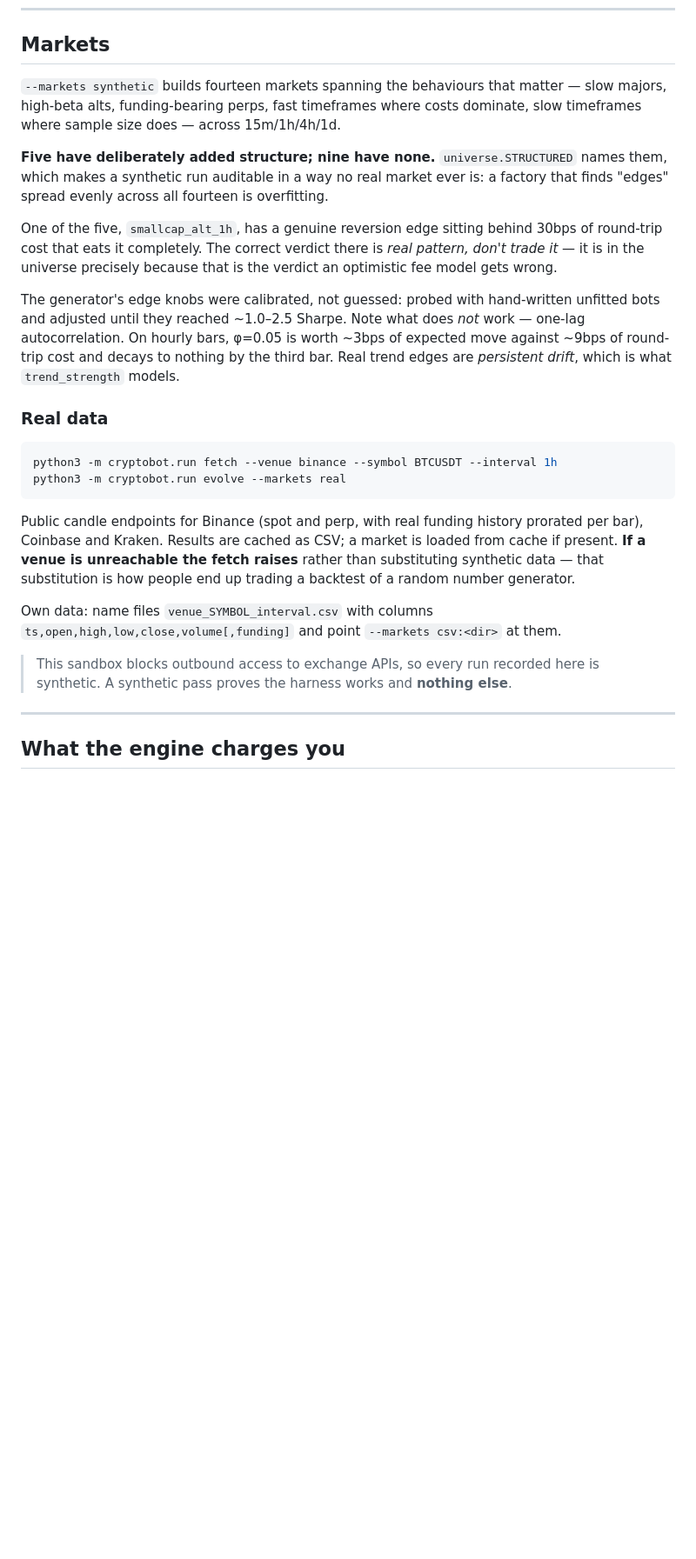
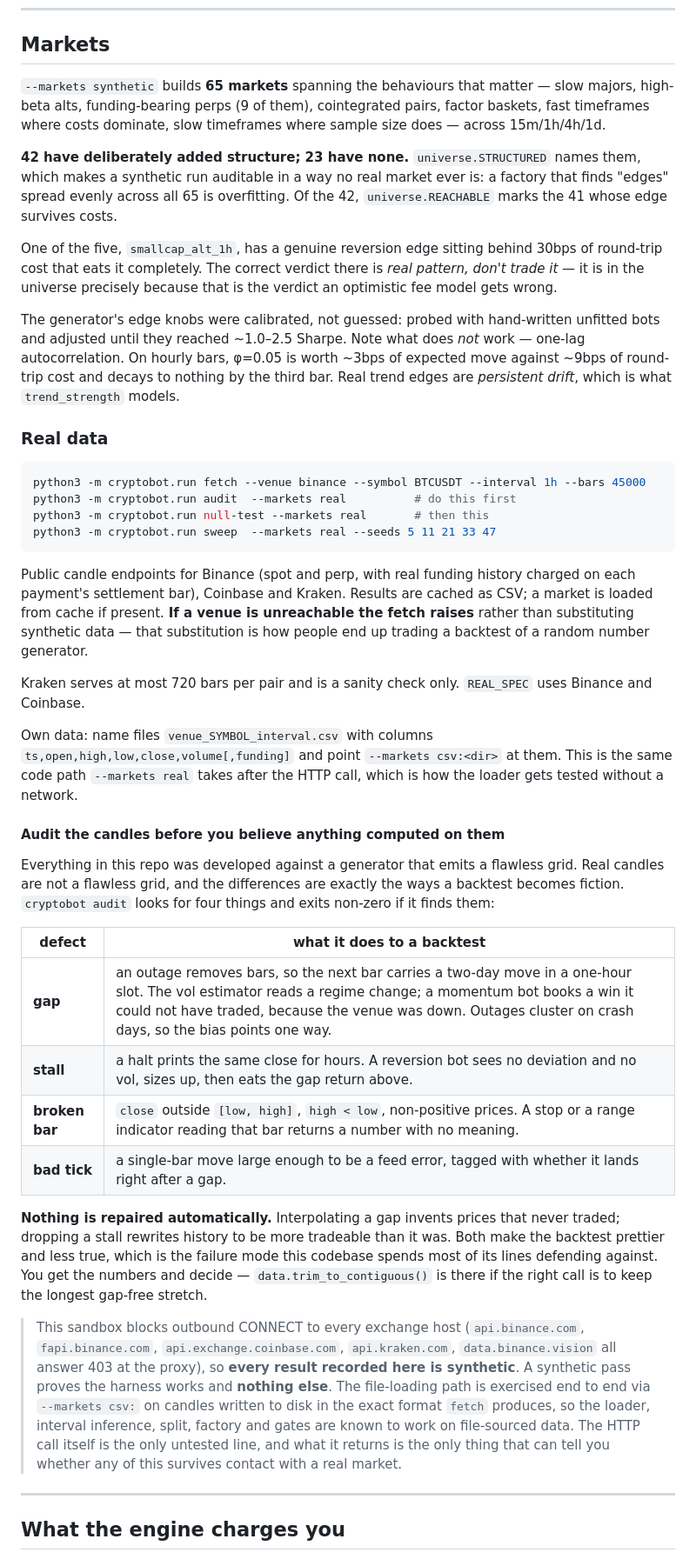
Before and after one commit to srobster22-rob/estate-liquidators, a Markdown page: cryptobot/README.md, the part around one of its changes. Shown at 87% size. Drawn GitHub-style; blank space fills up the shorter version.

Commit message:
README: document the audit, the calendar-time embargo, and the real universe
The Markets section still said fourteen markets with five structured; it is 65
with 42 structured and 41 reachable. The funding note still said prorated per
bar, which was the lookahead bug that got fixed. Test count was 46.

Adds the audit workflow and the table of what each real-candle defect does to a
backtest, and states plainly which exchange hosts this sandbox blocks and what
that means for every number recorded here.

Co-Authored-By: Claude Opus 5 <noreply@anthropic.com>
Claude-Session: https://claude.ai/code/session_01ExPenpbHkGsMb146VbQxxa

````diff
--- a/cryptobot/README.md
+++ b/cryptobot/README.md
@@ -290,13 +301,15 @@ around it changed.
 
 ## Markets
 
-`--markets synthetic` builds fourteen markets spanning the behaviours that matter —
-slow majors, high-beta alts, funding-bearing perps, fast timeframes where costs
-dominate, slow timeframes where sample size does — across 15m/1h/4h/1d.
+`--markets synthetic` builds **65 markets** spanning the behaviours that matter —
+slow majors, high-beta alts, funding-bearing perps (9 of them), cointegrated pairs,
+factor baskets, fast timeframes where costs dominate, slow timeframes where sample
+size does — across 15m/1h/4h/1d.
 
-**Five have deliberately added structure; nine have none.** `universe.STRUCTURED`
-names them, which makes a synthetic run auditable in a way no real market ever is:
-a factory that finds "edges" spread evenly across all fourteen is overfitting.
+**42 have deliberately added structure; 23 have none.** `universe.STRUCTURED` names
+them, which makes a synthetic run auditable in a way no real market ever is: a
+factory that finds "edges" spread evenly across all 65 is overfitting. Of the 42,
+`universe.REACHABLE` marks the 41 whose edge survives costs.
 
 One of the five, `smallcap_alt_1h`, has a genuine reversion edge sitting behind
 30bps of round-trip cost that eats it completely. The correct verdict there is *real
@@ -312,21 +325,56 @@ trend edges are *persistent drift*, which is what `trend_strength` models.
 ### Real data
 
 ```bash
-python3 -m cryptobot.run fetch --venue binance --symbol BTCUSDT --interval 1h
-python3 -m cryptobot.run evolve --markets real
+python3 -m cryptobot.run fetch --venue binance --symbol BTCUSDT --interval 1h --bars 45000
+python3 -m cryptobot.run audit  --markets real          # do this first
+python3 -m cryptobot.run null-test --markets real       # then this
+python3 -m cryptobot.run sweep  --markets real --seeds 5 11 21 33 47
 ```
 
 Public candle endpoints for Binance (spot and perp, with real funding history
-prorated per bar), Coinbase and Kraken. Results are cached as CSV; a market is
-loaded from cache if present. **If a venue is unreachable the fetch raises** rather
-than substituting synthetic data — that substitution is how people end up trading a
-backtest of a random number generator.
+charged on each payment's settlement bar), Coinbase and Kraken. Results are cached
+as CSV; a market is loaded from cache if present. **If a venue is unreachable the
+fetch raises** rather than substituting synthetic data — that substitution is how
+people end up trading a backtest of a random number generator.
+
+Kraken serves at most 720 bars per pair and is a sanity check only. `REAL_SPEC` uses
+Binance and Coinbase.
 
 Own data: name files `venue_SYMBOL_interval.csv` with columns
 `ts,open,high,low,close,volume[,funding]` and point `--markets csv:<dir>` at them.
+This is the same code path `--markets real` takes after the HTTP call, which is how
+the loader gets tested without a network.
 
-> This sandbox blocks outbound access to exchange APIs, so every run recorded here
-> is synthetic. A synthetic pass proves the harness works and **nothing else**.
+#### Audit the candles before you believe anything computed on them
+
+Everything in this repo was developed against a generator that emits a flawless
+grid. Real candles are not a flawless grid, and the differences are exactly the ways
+a backtest becomes fiction. `cryptobot audit` looks for four things and exits
+non-zero if it finds them:
+
+| defect | what it does to a backtest |
+|---|---|
+| **gap** | an outage removes bars, so the next bar carries a two-day move in a one-hour slot. The vol estimator reads a regime change; a momentum bot books a win it could not have traded, because the venue was down. Outages cluster on crash days, so the bias points one way. |
+| **stall** | a halt prints the same close for hours. A reversion bot sees no deviation and no vol, sizes up, then eats the gap return above. |
+| **broken bar** | `close` outside `[low, high]`, `high < low`, non-positive prices. A stop or a range indicator reading that bar returns a number with no meaning. |
+| **bad tick** | a single-bar move large enough to be a feed error, tagged with whether it lands right after a gap. |
+
+**Nothing is repaired automatically.** Interpolating a gap invents prices that never
+traded; dropping a stall rewrites history to be more tradeable than it was. Both
+make the backtest prettier and less true, which is the failure mode this codebase
+spends most of its lines defending against. You get the numbers and decide —
+`data.trim_to_contiguous()` is there if the right call is to keep the longest
+gap-free stretch.
+
+> This sandbox blocks outbound CONNECT to every exchange host (`api.binance.com`,
+> `fapi.binance.com`, `api.exchange.coinbase.com`, `api.kraken.com`,
+> `data.binance.vision` all answer 403 at the proxy), so **every result recorded here
+> is synthetic**. A synthetic pass proves the harness works and **nothing else**.
+> The file-loading path is exercised end to end via `--markets csv:` on candles
+> written to disk in the exact format `fetch` produces, so the loader, interval
+> inference, split, factory and gates are known to work on file-sourced data. The
+> HTTP call itself is the only untested line, and what it returns is the only thing
+> that can tell you whether any of this survives contact with a real market.
 
 ---
 
````
Also changed, not shown: other parts of cryptobot/README.md (+17 -6 lines).
